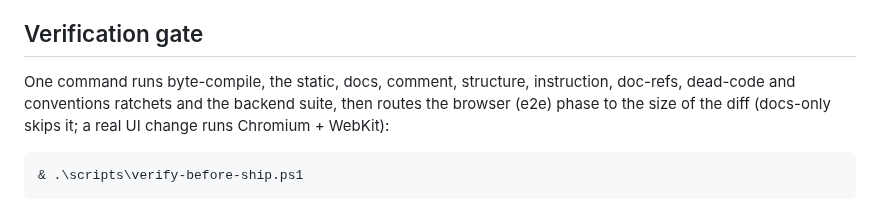
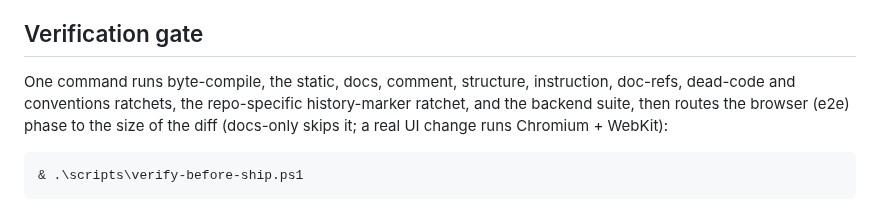
Before and after one commit to ferraroroberto/home-automation, a Markdown page: README.md, the part around the change. Drawn GitHub-style.

````diff
--- a/README.md
+++ b/README.md
@@ -130,7 +130,7 @@ The signal that new code is live is the `GET /api/version` `git_sha` matching `g
 
 ## Verification gate
 
-One command runs byte-compile, the static, docs, comment, structure, instruction, doc-refs, dead-code and conventions ratchets and the backend suite, then routes the browser (e2e) phase to the size of the diff (docs-only skips it; a real UI change runs Chromium + WebKit):
+One command runs byte-compile, the static, docs, comment, structure, instruction, doc-refs, dead-code and conventions ratchets, the repo-specific history-marker ratchet, and the backend suite, then routes the browser (e2e) phase to the size of the diff (docs-only skips it; a real UI change runs Chromium + WebKit):
 
 ```powershell
 & .\scripts\verify-before-ship.ps1
````
Also changed, not shown: CLAUDE.md (+3 -1 lines).
